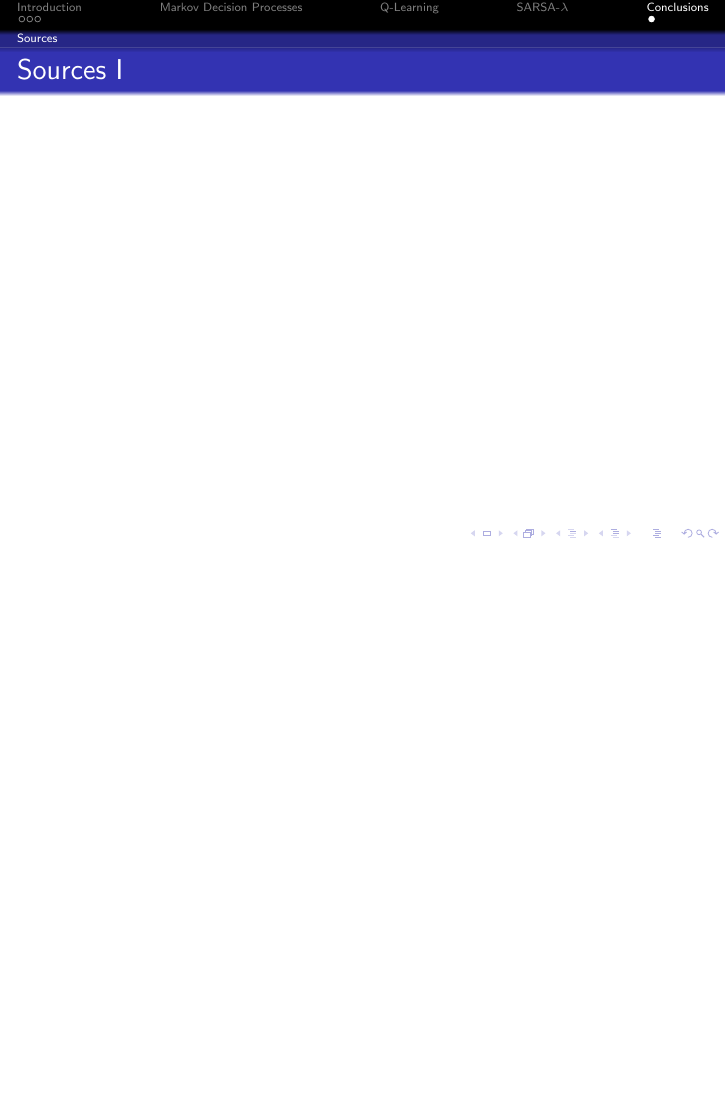
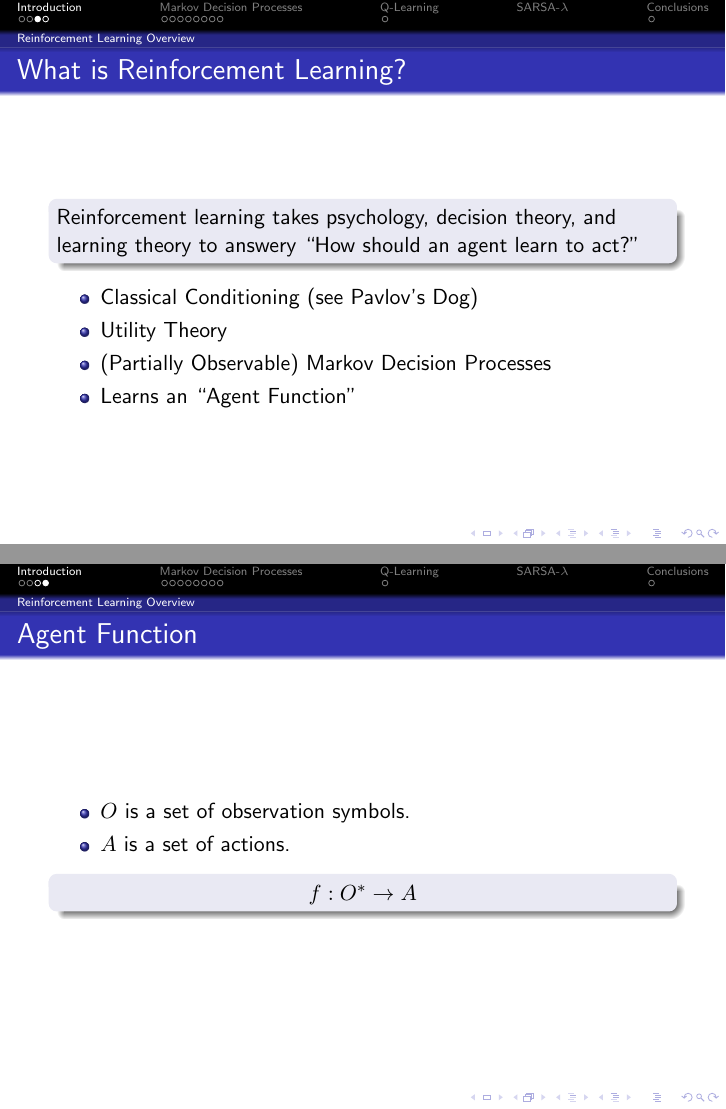
Before and after one commit to jbryan/reinforcement-learning-presentation, LaTeX slides (presentation.tex): page 4 of 4 before the commit and pages 4 and 5 of 15 after it, the two joined at a grey line, the shorter picture padded with empty space. Compiled offline with pdfLaTeX.

Commit message:
More progresss ... added most of introduction and expanded outline.

```diff
--- a/presentation.tex
+++ b/presentation.tex
@@ -1,5 +1,5 @@
 % vim:tw=70
-\documentclass{beamer}
+\documentclass[ignorenonframetext]{beamer}
 %\documentclass{article}
 %\usepackage{beamerarticle}
 
@@ -74,16 +74,50 @@
 \end{frame}
 }
 
-\mode<article>{
-}
+
+\subsection{Reinforcement Learning Overview}
+
+	Reinforcement Learning is an area of AI at the boundary between machine
+	learning and decision theory that also incorporates ideas from
+	psychology.  The basic learning task is to learn an agent function,
+	a function mapping a sequence of observations to an action, by
+	actively participating in and exploring an environment.  The
+	fundamental idea is that for every action the agent receives some form of
+	reward signal.  That signal is the agents indication of success, and
+	its task is to maximize the expectation of average or discounted sum
+	of rewards.  For the most part this presentation will follow the
+	the exposition given in Chapter 13 of \cite{mitchell_machine_1997},
+	however ideas will be borrowed from
+	\cite{kaelbling_reinforcement_1996} and
+	\cite{russell_artificial_2010} as well.
 
 \begin{frame}
-	\frametitle{}
-	%\begin{itemize}
-	%\end{itemize}
+	\frametitle{What is Reinforcement Learning?}
+	\begin{block}{}
+		Reinforcement learning takes psychology, decision theory, and
+		learning theory to answery ``How should an agent learn to act?''
+	\end{block}
+	\begin{itemize}
+		\item Classical Conditioning (see Pavlov's Dog)
+		\item Utility Theory
+		\item (Partially Observable) Markov Decision Processes
+		\item Learns an ``Agent Function''
+	\end{itemize}
+\end{frame}
+
+\begin{frame}
+	\frametitle{Agent Function}
+	\begin{itemize}
+		\item $O$ is a set of observation symbols.
+		\item $A$ is a set of actions.
+	\end{itemize}
+	\begin{block}{}
+		\begin{center}
+			$f: O^* \rightarrow A $
+		\end{center}
+	\end{block}
 \end{frame}
 
 
 \section{Markov Decision Processes}
 
-\subsection{Definition}
@@ -90,4 +133,3 @@
 
 \subsection{Policy}
 
-\subsection{Value of Policy}
@@ -94,2 +139 @@
 
-\subsection{Bellman Equations}
```
Also changed, not shown: reinforcement_learning.bib (+29 -0 lines), presentation.tex (40 more changed lines).
